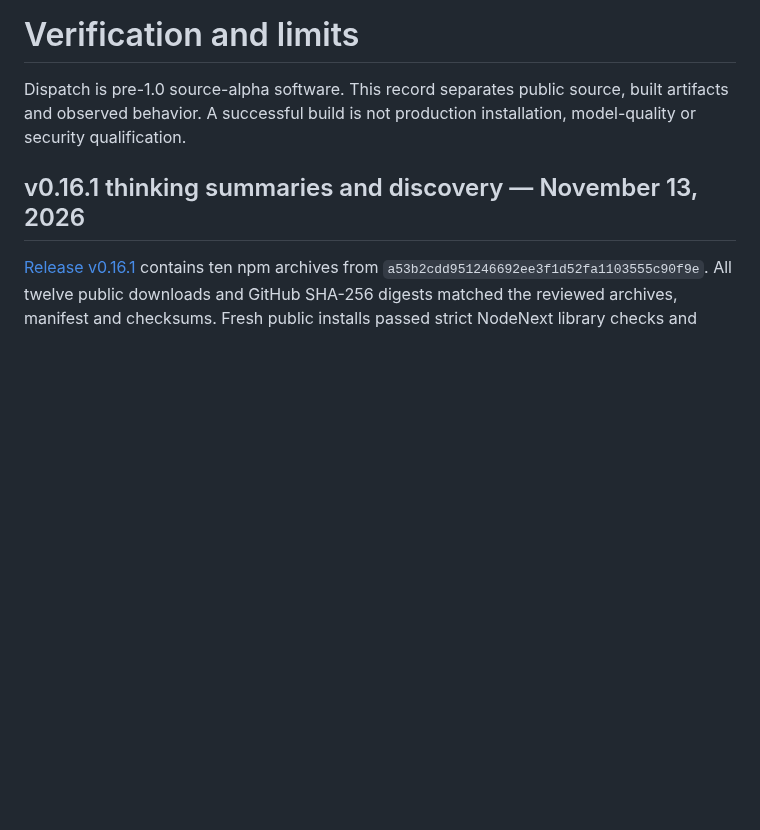
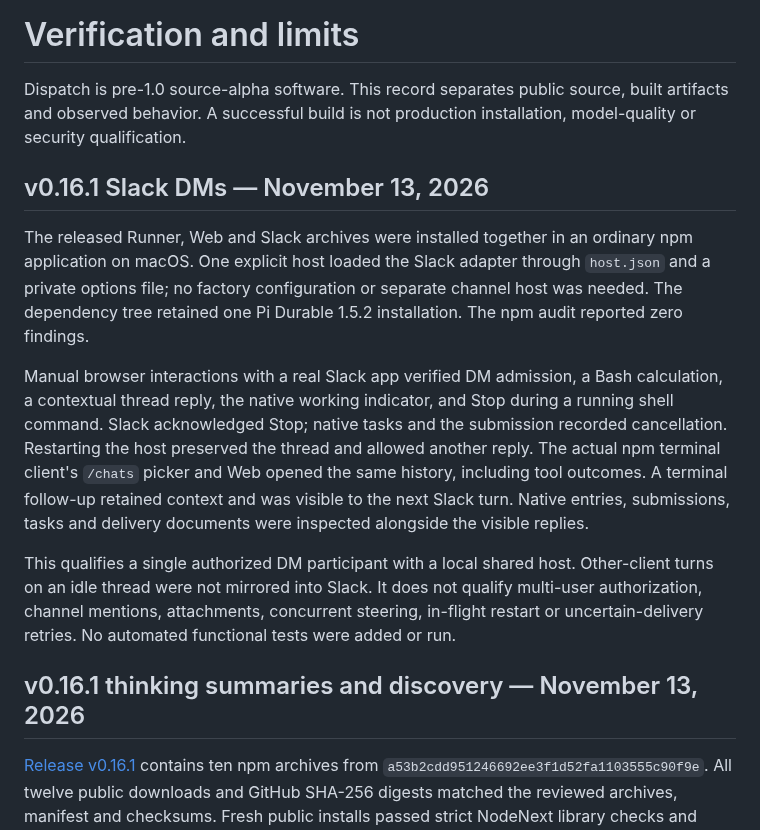
Before and after one commit to dispatchlabs-ai/dispatch, a Markdown page: docs/qualification.md, the part around the change. GitHub-like rendering; blank space fills up the shorter version.

```diff
--- a/docs/qualification.md
+++ b/docs/qualification.md
@@ -3,6 +3,29 @@
 Dispatch is pre-1.0 source-alpha software. This record separates public source,
 built artifacts and observed behavior. A successful build is not production
 installation, model-quality or security qualification.
+
+## v0.16.1 Slack DMs — November 13, 2026
+
+The released Runner, Web and Slack archives were installed together in an
+ordinary npm application on macOS. One explicit host loaded the Slack adapter
+through `host.json` and a private options file; no factory configuration or
+separate channel host was needed. The dependency tree retained one Pi Durable
+1.5.2 installation. The npm audit reported zero findings.
+
+Manual browser interactions with a real Slack app verified DM admission, a Bash
+calculation, a contextual thread reply, the native working indicator, and Stop
+during a running shell command. Slack acknowledged Stop; native tasks and the
+submission recorded cancellation. Restarting the host preserved the thread and
+allowed another reply. The actual npm terminal client's `/chats` picker and Web
+opened the same history, including tool outcomes. A terminal follow-up retained
+context and was visible to the next Slack turn. Native entries, submissions,
+tasks and delivery documents were inspected alongside the visible replies.
+
+This qualifies a single authorized DM participant with a local shared host.
+Other-client turns on an idle thread were not mirrored into Slack. It does not
+qualify multi-user authorization, channel mentions, attachments, concurrent
+steering, in-flight restart or uncertain-delivery retries. No automated
+functional tests were added or run.
 
 ## v0.16.1 thinking summaries and discovery — November 13, 2026
 
```
Also changed, not shown: packages/slack/CHANGELOG.md (+3 -0 lines), packages/slack/README.md (+49 -7 lines).
